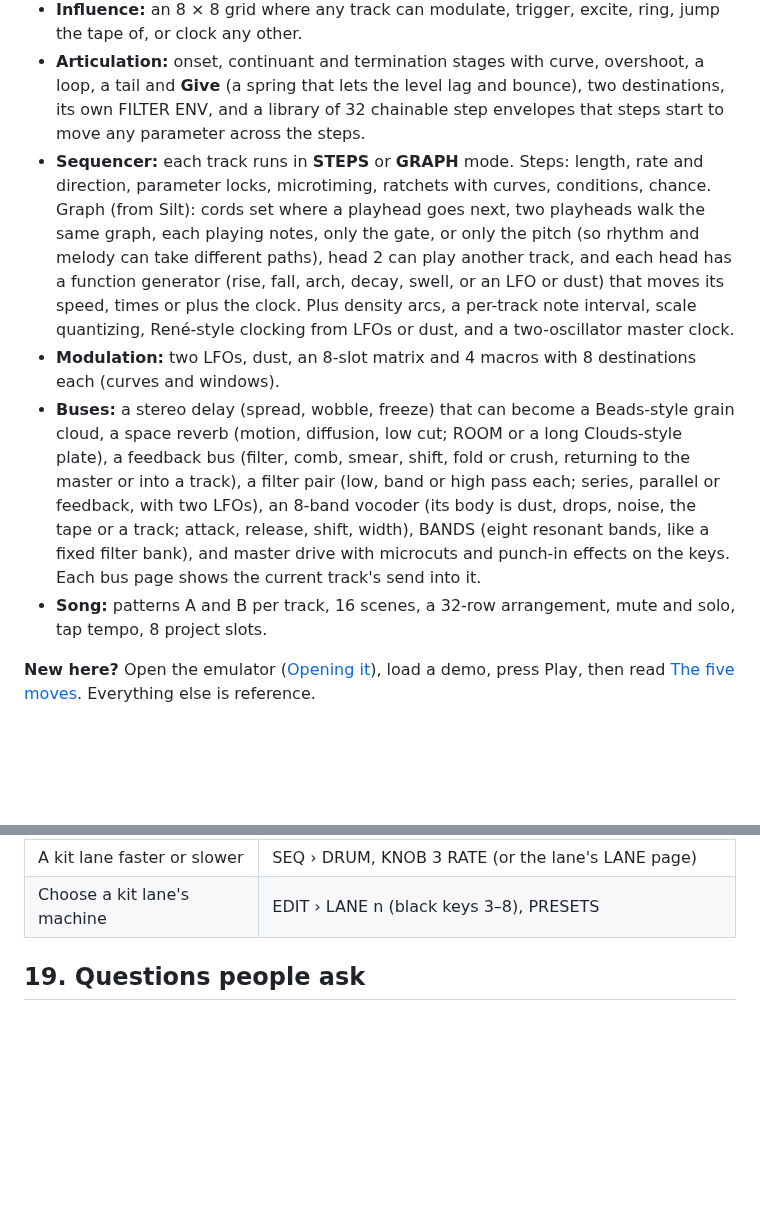
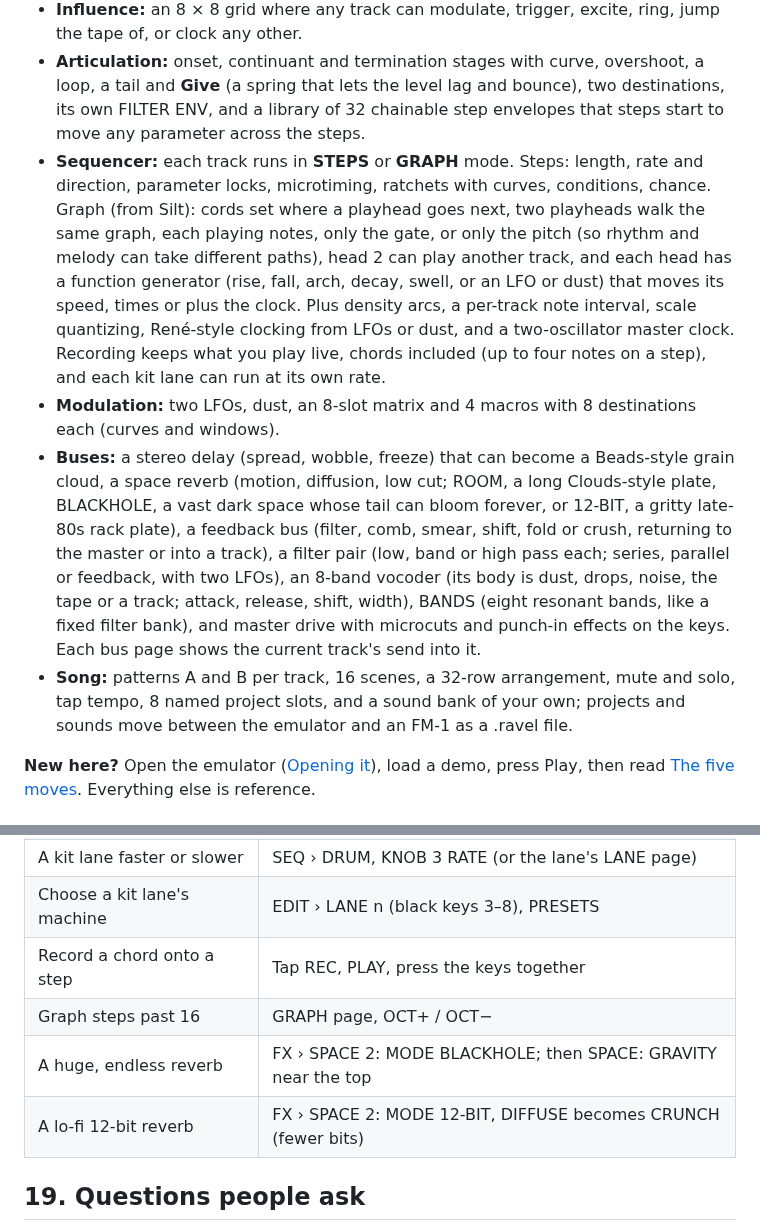
Before and after one commit to De-Pattern/Ravel_FM1, a Markdown page: README.md, 2 parts joined by grey strips. Drawn GitHub-style; blank space fills up the shorter version.

Commit message:
README: the new reverb modes, recording and saving in the overview; a new showcase
The showcase at the top is redrawn from the current firmware: tracks,
WAVE, a perc lane, the kit sequencer, steps, graph, tape MLR and
capture, filter envelope, delay, mixer and influence. The overview names
BLACKHOLE and 12-BIT, chord recording, kit lane rates, named projects
and the .ravel transfer; the quick reference gains chords, graph pages
past 16 and the two reverbs.

Co-Authored-By: Claude Opus 5.5 <noreply@anthropic.com>
Claude-Session: https://claude.ai/code/session_01BwzGhPZLDZkrxZk5dy3Yyf

```diff
--- a/README.md
+++ b/README.md
@@ -28,10 +28,10 @@ Ravel is a custom firmware for the M-VAVE FM-1 that turns the FM-1 into a pocket
 - **Capture tape:** records the master, one track, the buses or the audio input. **Catch** keeps what is on it, **resample** records a bar (or 2 or 4) onto row 1 on the downbeat, erosion and "dirty" half-rate µ-law for more time.
 - **Influence:** an 8 × 8 grid where any track can modulate, trigger, excite, ring, jump the tape of, or clock any other.
 - **Articulation:** onset, continuant and termination stages with curve, overshoot, a loop, a tail and **Give** (a spring that lets the level lag and bounce), two destinations, its own FILTER ENV, and a library of 32 chainable step envelopes that steps start to move any parameter across the steps.
-- **Sequencer:** each track runs in **STEPS** or **GRAPH** mode. Steps: length, rate and direction, parameter locks, microtiming, ratchets with curves, conditions, chance. Graph (from Silt): cords set where a playhead goes next, two playheads walk the same graph, each playing notes, only the gate, or only the pitch (so rhythm and melody can take different paths), head 2 can play another track, and each head has a function generator (rise, fall, arch, decay, swell, or an LFO or dust) that moves its speed, times or plus the clock. Plus density arcs, a per-track note interval, scale quantizing, René-style clocking from LFOs or dust, and a two-oscillator master clock.
+- **Sequencer:** each track runs in **STEPS** or **GRAPH** mode. Steps: length, rate and direction, parameter locks, microtiming, ratchets with curves, conditions, chance. Graph (from Silt): cords set where a playhead goes next, two playheads walk the same graph, each playing notes, only the gate, or only the pitch (so rhythm and melody can take different paths), head 2 can play another track, and each head has a function generator (rise, fall, arch, decay, swell, or an LFO or dust) that moves its speed, times or plus the clock. Plus density arcs, a per-track note interval, scale quantizing, René-style clocking from LFOs or dust, and a two-oscillator master clock. Recording keeps what you play live, chords included (up to four notes on a step), and each kit lane can run at its own rate.
 - **Modulation:** two LFOs, dust, an 8-slot matrix and 4 macros with 8 destinations each (curves and windows).
-- **Buses:** a stereo delay (spread, wobble, freeze) that can become a Beads-style grain cloud, a space reverb (motion, diffusion, low cut; ROOM or a long Clouds-style plate), a feedback bus (filter, comb, smear, shift, fold or crush, returning to the master or into a track), a filter pair (low, band or high pass each; series, parallel or feedback, with two LFOs), an 8-band vocoder (its body is dust, drops, noise, the tape or a track; attack, release, shift, width), BANDS (eight resonant bands, like a fixed filter bank), and master drive with microcuts and punch-in effects on the keys. Each bus page shows the current track's send into it.
-- **Song:** patterns A and B per track, 16 scenes, a 32-row arrangement, mute and solo, tap tempo, 8 project slots.
+- **Buses:** a stereo delay (spread, wobble, freeze) that can become a Beads-style grain cloud, a space reverb (motion, diffusion, low cut; ROOM, a long Clouds-style plate, BLACKHOLE, a vast dark space whose tail can bloom forever, or 12-BIT, a gritty late-80s rack plate), a feedback bus (filter, comb, smear, shift, fold or crush, returning to the master or into a track), a filter pair (low, band or high pass each; series, parallel or feedback, with two LFOs), an 8-band vocoder (its body is dust, drops, noise, the tape or a track; attack, release, shift, width), BANDS (eight resonant bands, like a fixed filter bank), and master drive with microcuts and punch-in effects on the keys. Each bus page shows the current track's send into it.
+- **Song:** patterns A and B per track, 16 scenes, a 32-row arrangement, mute and solo, tap tempo, 8 named project slots, and a sound bank of your own; projects and sounds move between the emulator and an FM-1 as a .ravel file.
 
 **New here?** Open the emulator ([Opening it](#1-opening-it)), load a demo, press Play, then read [The five moves](#3-the-five-moves-how-every-page-works). Everything else is reference.
 
@@ -1275,6 +1275,10 @@ Turning ALGORITHM while armed moves recording to the new track.
 | One row of the matrix moving another | LFO › MATRIX: TRACK = MATRIX, PARAM = ROW n |
 | A kit lane faster or slower | SEQ › DRUM, KNOB 3 RATE (or the lane's LANE page) |
 | Choose a kit lane's machine | EDIT › LANE n (black keys 3–8), PRESETS |
+| Record a chord onto a step | Tap REC, PLAY, press the keys together |
+| Graph steps past 16 | GRAPH page, OCT+ / OCT− |
+| A huge, endless reverb | FX › SPACE 2: MODE BLACKHOLE; then SPACE: GRAVITY near the top |
+| A lo-fi 12-bit reverb | FX › SPACE 2: MODE 12-BIT, DIFFUSE becomes CRUNCH (fewer bits) |
 
 ## 19. Questions people ask
 
```
Also changed, not shown: other parts of README.md (+1 -1 lines), docs/showcase/ravel-showcase.png.
